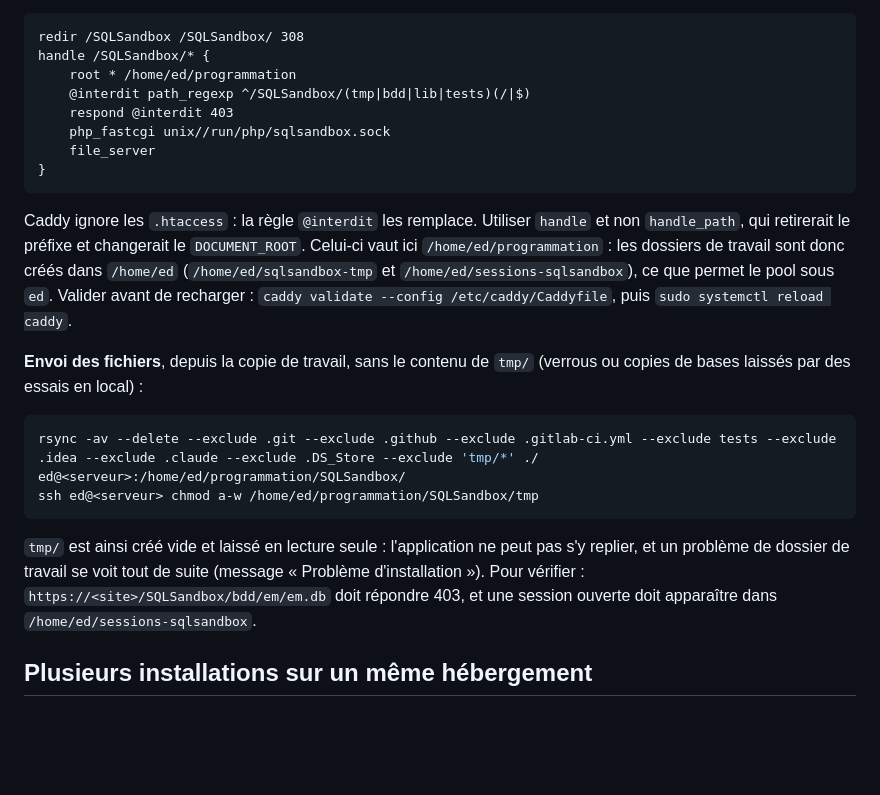
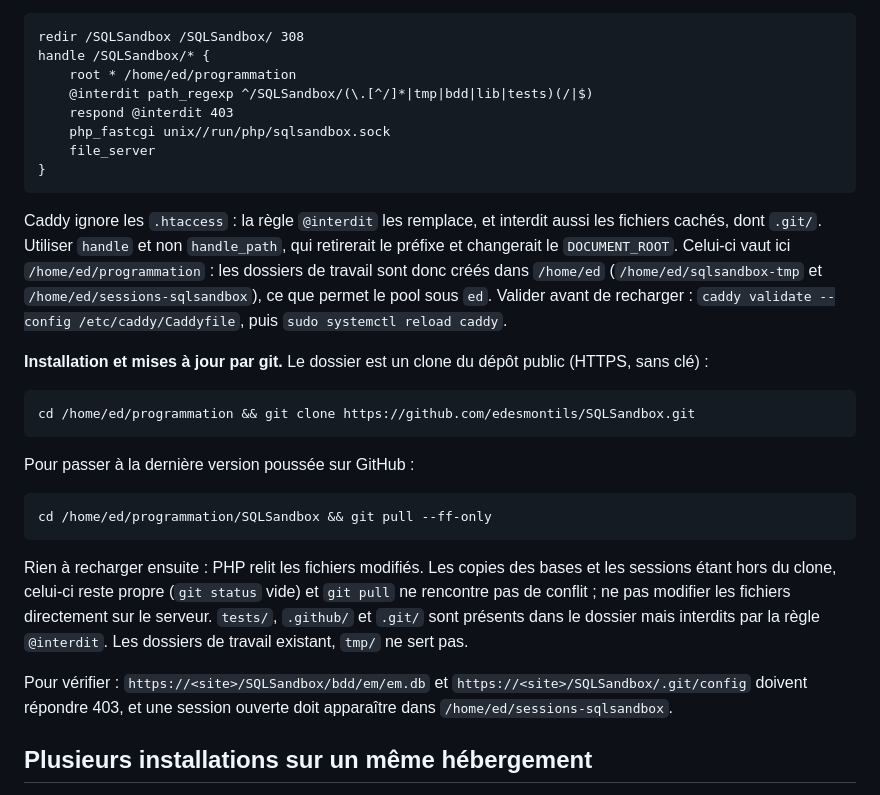
Before and after one commit to edesmontils/SQLSandbox, a Markdown page: README.md, the part around the change. Rendered like a GitHub page; blank space fills up the shorter version.

Commit message:
Met à jour l'instance Caddy par git pull
Le dossier servi est un clone du dépôt : la route Caddy interdit aussi les
fichiers cachés (.git/), et le README remplace l'envoi par rsync par
git clone puis git pull --ff-only.

Co-Authored-By: Claude Opus 5.5 <noreply@anthropic.com>

````diff
--- a/README.md
+++ b/README.md
@@ -74,23 +74,30 @@ sudo setfacl -m u:caddy:x /home/ed
 redir /SQLSandbox /SQLSandbox/ 308
 handle /SQLSandbox/* {
 	root * /home/ed/programmation
-	@interdit path_regexp ^/SQLSandbox/(tmp|bdd|lib|tests)(/|$)
+	@interdit path_regexp ^/SQLSandbox/(\.[^/]*|tmp|bdd|lib|tests)(/|$)
 	respond @interdit 403
 	php_fastcgi unix//run/php/sqlsandbox.sock
 	file_server
 }
 ```
 
-Caddy ignore les `.htaccess` : la règle `@interdit` les remplace. Utiliser `handle` et non `handle_path`, qui retirerait le préfixe et changerait le `DOCUMENT_ROOT`. Celui-ci vaut ici `/home/ed/programmation` : les dossiers de travail sont donc créés dans `/home/ed` (`/home/ed/sqlsandbox-tmp` et `/home/ed/sessions-sqlsandbox`), ce que permet le pool sous `ed`. Valider avant de recharger : `caddy validate --config /etc/caddy/Caddyfile`, puis `sudo systemctl reload caddy`.
+Caddy ignore les `.htaccess` : la règle `@interdit` les remplace, et interdit aussi les fichiers cachés, dont `.git/`. Utiliser `handle` et non `handle_path`, qui retirerait le préfixe et changerait le `DOCUMENT_ROOT`. Celui-ci vaut ici `/home/ed/programmation` : les dossiers de travail sont donc créés dans `/home/ed` (`/home/ed/sqlsandbox-tmp` et `/home/ed/sessions-sqlsandbox`), ce que permet le pool sous `ed`. Valider avant de recharger : `caddy validate --config /etc/caddy/Caddyfile`, puis `sudo systemctl reload caddy`.
 
-**Envoi des fichiers**, depuis la copie de travail, sans le contenu de `tmp/` (verrous ou copies de bases laissés par des essais en local) :
+**Installation et mises à jour par git.** Le dossier est un clone du dépôt public (HTTPS, sans clé) :
 
 ```sh
-rsync -av --delete --exclude .git --exclude .github --exclude .gitlab-ci.yml --exclude tests --exclude .idea --exclude .claude --exclude .DS_Store --exclude 'tmp/*' ./ ed@<serveur>:/home/ed/programmation/SQLSandbox/
-ssh ed@<serveur> chmod a-w /home/ed/programmation/SQLSandbox/tmp
+cd /home/ed/programmation && git clone https://github.com/edesmontils/SQLSandbox.git
 ```
 
-`tmp/` est ainsi créé vide et laissé en lecture seule : l'application ne peut pas s'y replier, et un problème de dossier de travail se voit tout de suite (message « Problème d'installation »). Pour vérifier : `https://<site>/SQLSandbox/bdd/em/em.db` doit répondre 403, et une session ouverte doit apparaître dans `/home/ed/sessions-sqlsandbox`.
+Pour passer à la dernière version poussée sur GitHub :
+
+```sh
+cd /home/ed/programmation/SQLSandbox && git pull --ff-only
+```
+
+Rien à recharger ensuite : PHP relit les fichiers modifiés. Les copies des bases et les sessions étant hors du clone, celui-ci reste propre (`git status` vide) et `git pull` ne rencontre pas de conflit ; ne pas modifier les fichiers directement sur le serveur. `tests/`, `.github/` et `.git/` sont présents dans le dossier mais interdits par la règle `@interdit`. Les dossiers de travail existant, `tmp/` ne sert pas.
+
+Pour vérifier : `https://<site>/SQLSandbox/bdd/em/em.db` et `https://<site>/SQLSandbox/.git/config` doivent répondre 403, et une session ouverte doit apparaître dans `/home/ed/sessions-sqlsandbox`.
 
 ## Plusieurs installations sur un même hébergement
 
````
